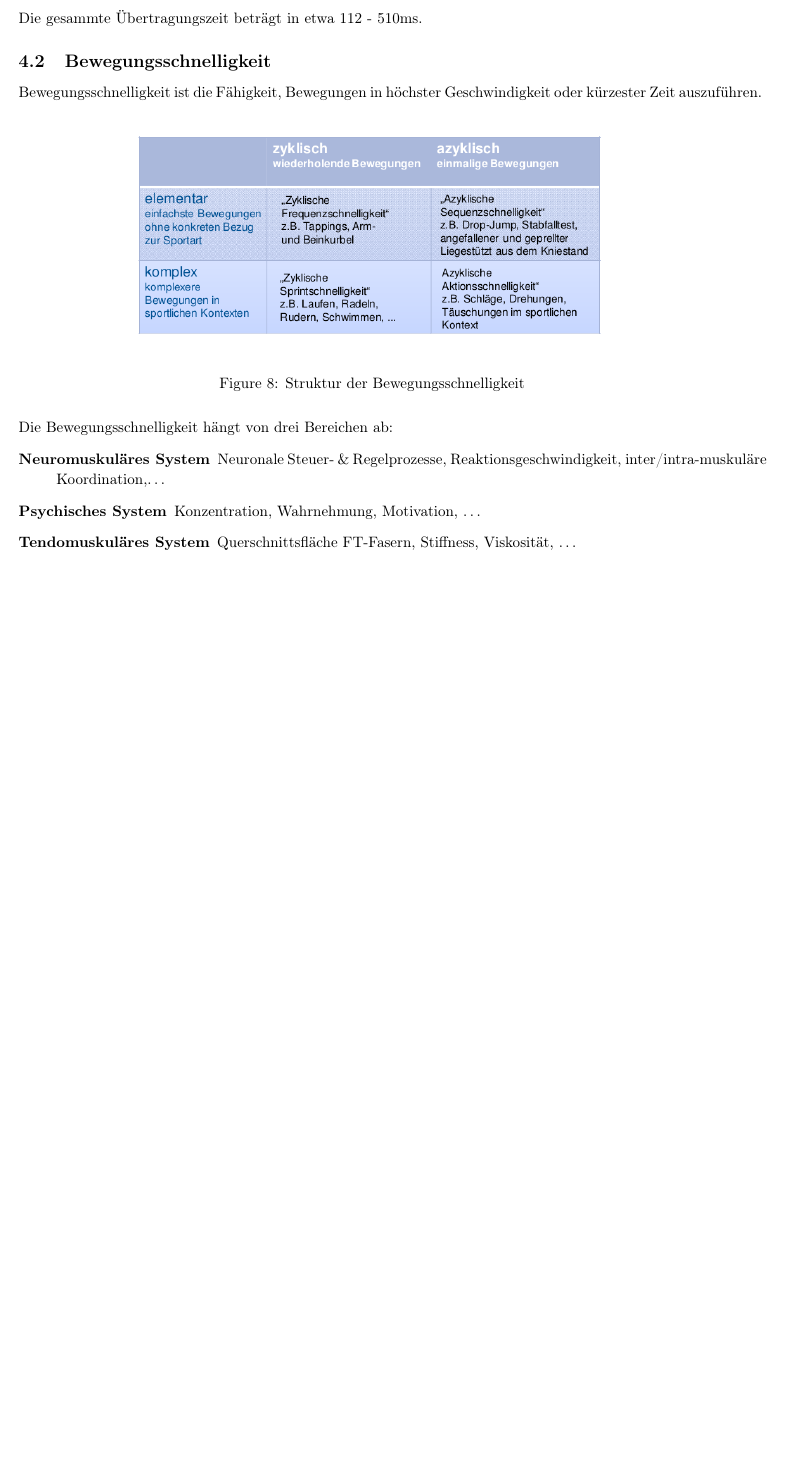
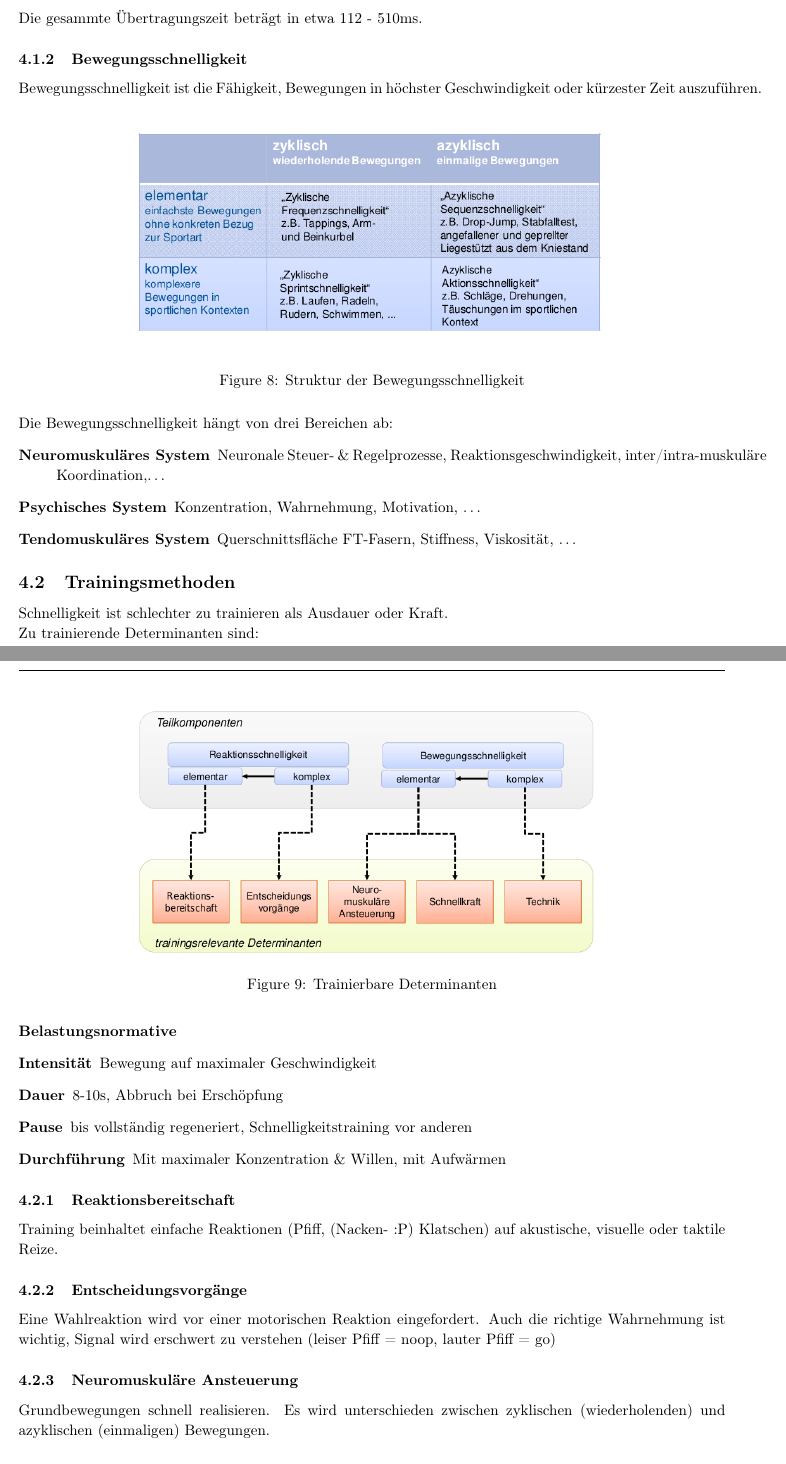
Before and after one commit to AnonymFx/trainingswissenschafften-zusammenfassung, a LaTeX document (report.tex, which reads content/schnelligkeit.tex): part of page 22 of 22 before the commit and two parts of pages 22 and 23 of 24 after it, the two joined at a grey line, cut so that both start at the same text, the shorter picture padded with empty space. Compiled offline with pdfLaTeX.

Commit message:
Schnelligkeit Trainingsmethoden

```diff
--- a/content/schnelligkeit.tex
+++ b/content/schnelligkeit.tex
@@ -48,3 +49,33 @@ Die Bewegungsschnelligkeit hängt von drei Bereichen ab:
     \item[Psychisches System] Konzentration, Wahrnehmung, Motivation, \ldots
     \item[Tendomuskuläres System] Querschnittsfläche FT-Fasern, Stiffness, Viskosität, \ldots
 \end{description}
+
+\subsection{Trainingsmethoden}
+Schnelligkeit ist schlechter zu trainieren als Ausdauer oder Kraft.\\
+Zu trainierende Determinanten sind:
+\begin{figure}[H]
+    \centering
+    \includegraphics[width=.7\textwidth]{pictures/schnelligkeit_trainierbare_determinanten.png}
+    \caption{Trainierbare Determinanten}
+\end{figure}
+
+\paragraph{Belastungsnormative}
+\begin{description}
+    \item[Intensität] Bewegung auf maximaler Geschwindigkeit
+    \item[Dauer] 8-10s, Abbruch bei Erschöpfung
+    \item[Pause] bis vollständig regeneriert, Schnelligkeitstraining vor anderen
+    \item[Durchführung] Mit maximaler Konzentration \& Willen, mit Aufwärmen
+\end{description}
+
+\subsubsection{Reaktionsbereitschaft}
+Training beinhaltet einfache Reaktionen (Pfiff, (Nacken- :P) Klatschen) auf akustische, visuelle oder taktile Reize.
+
+\subsubsection{Entscheidungsvorgänge}
+Eine Wahlreaktion wird vor einer motorischen Reaktion eingefordert.
+Auch die richtige Wahrnehmung ist wichtig, Signal wird erschwert zu verstehen (leiser Pfiff = noop, lauter Pfiff = go)
+
+\subsubsection{Neuromuskuläre Ansteuerung}
+Grundbewegungen schnell realisieren. Es wird unterschieden zwischen zyklischen (wiederholenden) und azyklischen (einmaligen) Bewegungen.
+\paragraph{Geschwindigkeitsbarriere} Häufige Realisation der Maximalgeschwindigkeit führt zu einer Verfestigung der neuromuskulären Ansteuerung (Reizleitungswege, Innervationsmuster).
+Gegenmaßnahmen sind nur wenig Wettkampfsimulationen mit Maximalgeschwindigkeit (1/Woche), Variation der Bewegung und Entwicklung der elementaren Fähigkeiten
+\paragraph{Erleichterte Bedingungen} Erleichtern der Übungen durch verringern des Wiederstands oder Körpergewichts um Geschwindigkeit zu erhöhen.
@@ -50,0 +85 @@ Die Bewegungsschnelligkeit hängt von drei Bereichen ab:
+\paragraph{Elektromyostimulation} Elektrische Stimulation auf das Innervationsmuster. Die nicht belegte Hypothese ist dass dadurch eine bessere Rekrutierung motorischer Einheiten erfolgt und das bestehende Innervationsmuster ``überschrieben'' wird.
```
Also changed, not shown: content/schnelligkeit.tex (10 more changed lines).
